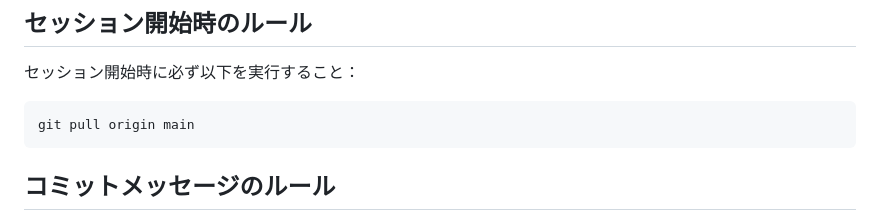
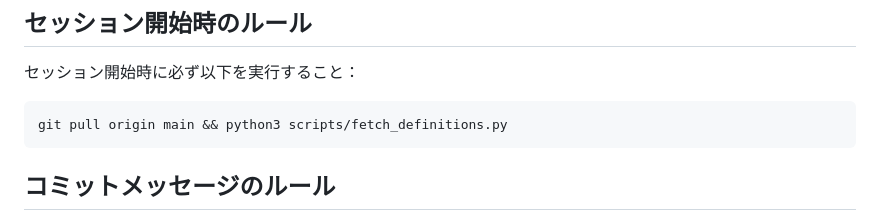
Before and after one commit to pic-kn/presetry, a Markdown page: CLAUDE.md, the part around the change. Drawn GitHub-style.

Commit message:
sync: CLAUDE.md（共通定義）をai-prompt-builderから自動反映

````diff
--- a/CLAUDE.md
+++ b/CLAUDE.md
@@ -3,7 +3,7 @@
 セッション開始時に必ず以下を実行すること：
 
 ```bash
-git pull origin main
+git pull origin main && python3 scripts/fetch_definitions.py
 ```
 
 ## コミットメッセージのルール
````
